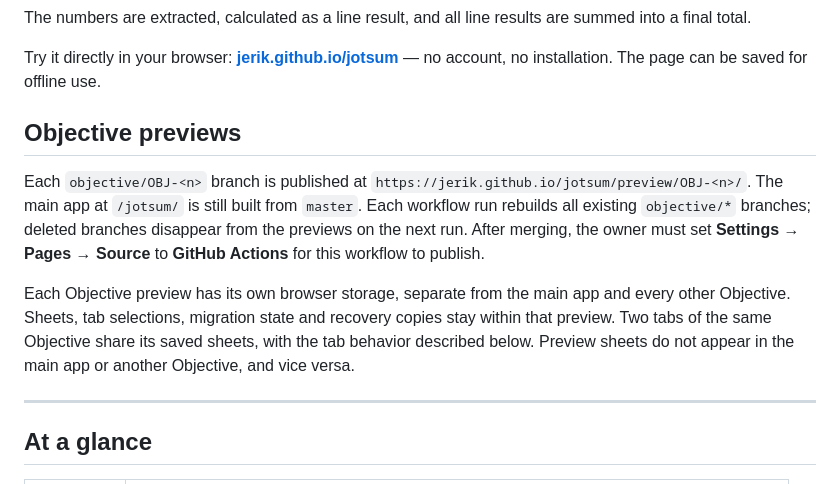
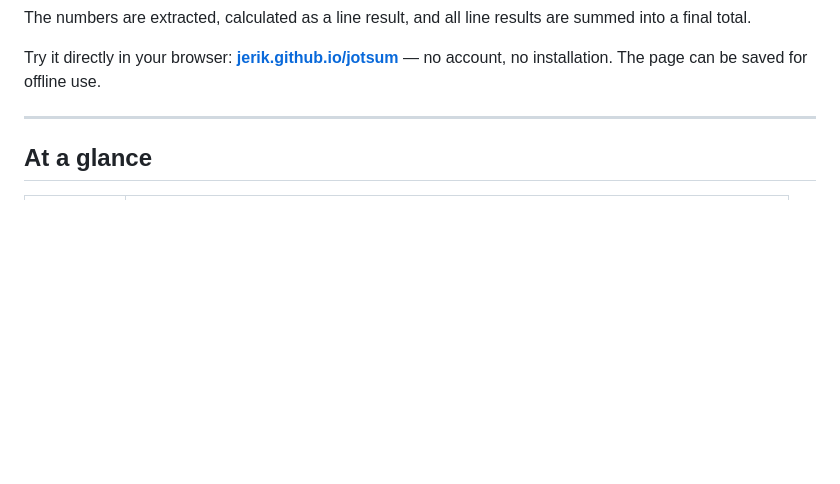
Before and after one commit to jerik/jotsum, a Markdown page: readme.md, the part around one of its changes. Rendered like a GitHub page; blank space fills up the shorter version.

```diff
--- a/readme.md
+++ b/readme.md
@@ -14,21 +14,6 @@ Fuel there and back      80
 The numbers are extracted, calculated as a line result, and all line results are summed into a final total.
 
 Try it directly in your browser: **[jerik.github.io/jotsum](https://jerik.github.io/jotsum/)** — no account, no installation. The page can be saved for offline use.
-
-## Objective previews
-
-Each `objective/OBJ-<n>` branch is published at
-`https://jerik.github.io/jotsum/preview/OBJ-<n>/`.
-The main app at `/jotsum/` is still built from `master`. Each workflow run
-rebuilds all existing `objective/*` branches; deleted branches disappear from
-the previews on the next run. After merging, the owner must set
-**Settings → Pages → Source** to **GitHub Actions** for this workflow to publish.
-
-Each Objective preview has its own browser storage, separate from the main app
-and every other Objective. Sheets, tab selections, migration state and recovery
-copies stay within that preview. Two tabs of the same Objective share its saved
-sheets, with the tab behavior described below. Preview sheets do not appear in
-the main app or another Objective, and vice versa.
 
 ---
 
```
Also changed, not shown: other parts of readme.md (+0 -56 lines).
